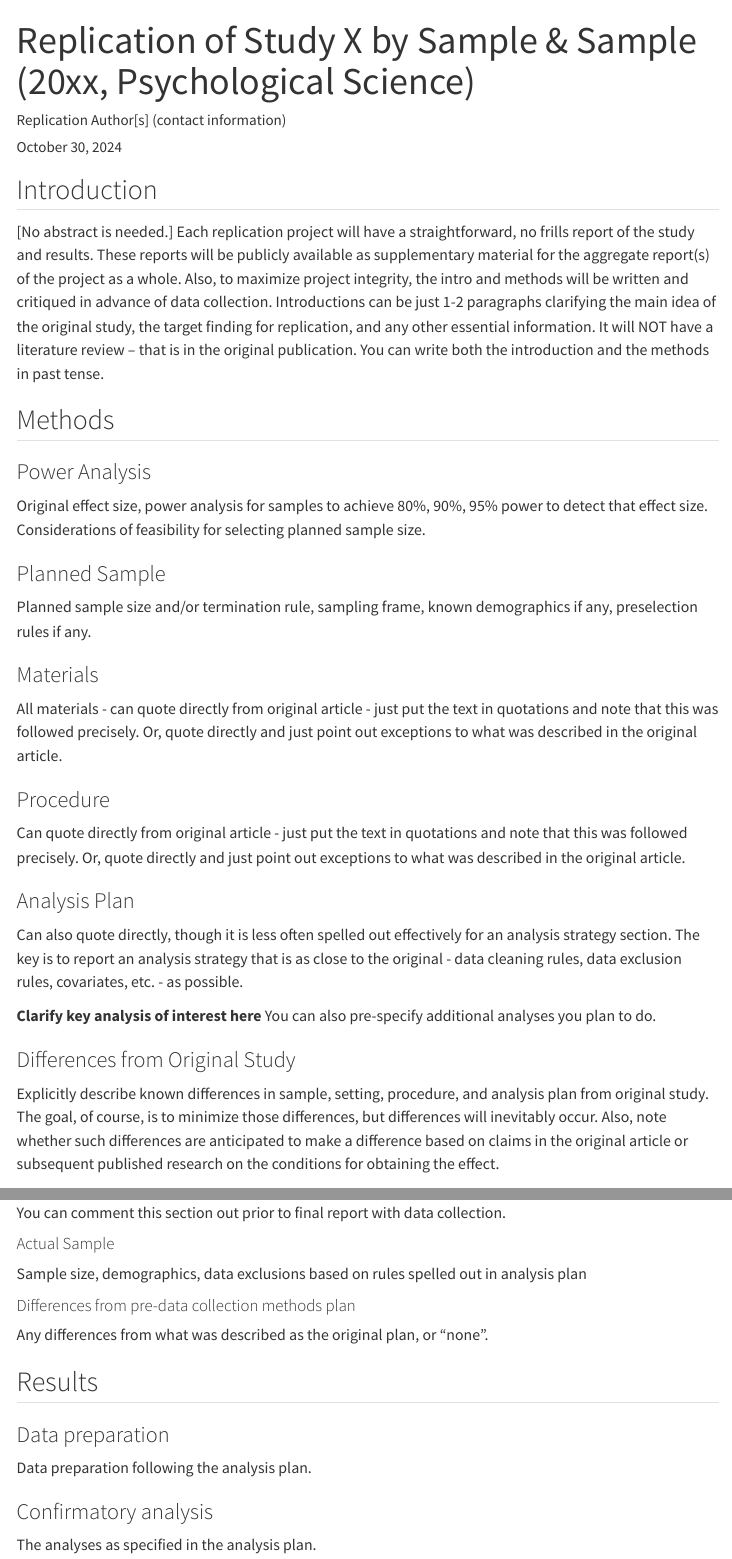
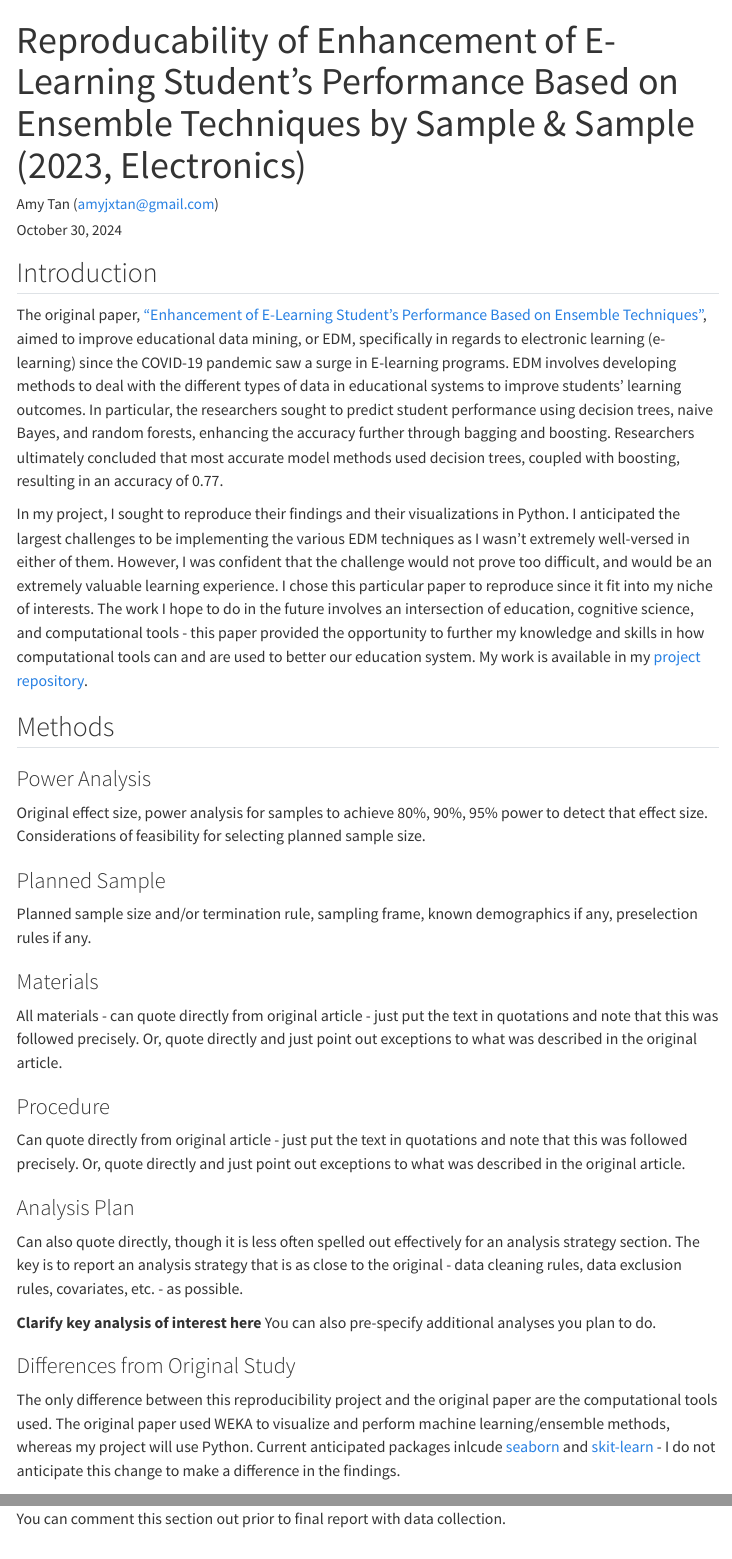
Before and after one commit to ucsd-psych201a/alsulami2023, a Quarto document (writeup/Replication Report Template.qmd): the page in a window 1100 px wide, from its top, and a second part further down, joined at a grey line. Rendered offline with R 4.5, knitr and Pandoc in place of Quarto, with nearby package versions; menus at the side of the page are left out.

Commit message:
Added Introduction

```diff
--- a/writeup/Replication Report Template.qmd
+++ b/writeup/Replication Report Template.qmd
@@ -1,6 +1,6 @@
 ---
-title: "Replication of Study X by Sample & Sample (20xx, Psychological Science)"
-author: "Replication Author[s] (contact information)"
+title: "Reproducability of Enhancement of E-Learning Student’s Performance Based on Ensemble Techniques by Sample & Sample (2023, Electronics)"
+author: "Amy Tan (amyjxtan@gmail.com)"
 date: "`r format(Sys.time(), '%B %d, %Y')`"
 format:
   html:
@@ -12,14 +12,16 @@ format:
 
 ## Introduction
 
-[No abstract is needed.]  Each replication project will have a straightforward, no frills report of the study and results.  These reports will be publicly available as supplementary material for the aggregate report(s) of the project as a whole.  Also, to maximize project integrity, the intro and methods will be written and critiqued in advance of data collection.  Introductions can be just 1-2 paragraphs clarifying the main idea of the original study, the target finding for replication, and any other essential information.  It will NOT have a literature review -- that is in the original publication. You can write both the introduction and the methods in past tense.
+The original paper, ["Enhancement of E-Learning Student’s Performance Based on Ensemble Techniques"](https://github.com/ucsd-psych201a/alsulami2023/blob/main/original_paper/Enhancement_of_ELearning_Students_Performance_Based_on_Ensemble_Techniques.pdf), aimed to improve educational data mining, or EDM, specifically in regards to electronic learning (e-learning) since the COVID-19 pandemic saw a surge in E-learning programs. EDM involves developing methods to deal with the different types of data in educational systems to improve students’ learning outcomes. In particular, the researchers sought to predict student performance using decision trees, naive Bayes, and random forests, enhancing the accuracy further through bagging and boosting. Researchers ultimately concluded that most accurate model methods used decision trees, coupled with boosting, resulting in an accuracy of 0.77.
+
+In my project, I sought to reproduce their findings and their visualizations in Python. I anticipated the largest challenges to be implementing the various EDM techniques as I wasn't extremely well-versed in either of them. However, I was confident that the challenge would not prove too difficult, and would be an extremely valuable learning experience. I chose this particular paper to reproduce since it fit into my niche of interests. The work I hope to do in the future involves an intersection of education, cognitive science, and computational tools - this paper provided the opportunity to further my knowledge and skills in how computational tools can and are used to better our education system. My work is available in my [project repository](https://github.com/ucsd-psych201a/alsulami2023/tree/main).
 
 
 ## Methods
 
 ### Power Analysis
 
-Original effect size, power analysis for samples to achieve 80%, 90%, 95% power to detect that effect size.  Considerations of feasibility for selecting planned sample size.
+Original effect size, power analysis for samples to achieve 80%, 90%, 95% power to detect that effect size. Considerations of feasibility for selecting planned sample size.
 
 ### Planned Sample
 
@@ -27,29 +29,29 @@ Planned sample size and/or termination rule, sampling frame, known demographics
 
 ### Materials
 
-All materials - can quote directly from original article - just put the text in quotations and note that this was followed precisely.  Or, quote directly and just point out exceptions to what was described in the original article.
+All materials - can quote directly from original article - just put the text in quotations and note that this was followed precisely. Or, quote directly and just point out exceptions to what was described in the original article.
 
 ### Procedure
 
-Can quote directly from original article - just put the text in quotations and note that this was followed precisely.  Or, quote directly and just point out exceptions to what was described in the original article.
+Can quote directly from original article - just put the text in quotations and note that this was followed precisely. Or, quote directly and just point out exceptions to what was described in the original article.
 
 ### Analysis Plan
 
-Can also quote directly, though it is less often spelled out effectively for an analysis strategy section.  The key is to report an analysis strategy that is as close to the original - data cleaning rules, data exclusion rules, covariates, etc. - as possible.
+Can also quote directly, though it is less often spelled out effectively for an analysis strategy section. The key is to report an analysis strategy that is as close to the original - data cleaning rules, data exclusion rules, covariates, etc. - as possible.
 
-**Clarify key analysis of interest here**  You can also pre-specify additional analyses you plan to do.
+**Clarify key analysis of interest here** You can also pre-specify additional analyses you plan to do.
 
 ### Differences from Original Study
 
-Explicitly describe known differences in sample, setting, procedure, and analysis plan from original study.  The goal, of course, is to minimize those differences, but differences will inevitably occur.  Also, note whether such differences are anticipated to make a difference based on claims in the original article or subsequent published research on the conditions for obtaining the effect.
+The only difference between this reproducibility project and the original paper are the computational tools used. The original paper used WEKA to visualize and perform machine learning/ensemble methods, whereas my project will use Python. Current anticipated packages inlcude [seaborn](https://seaborn.pydata.org/index.html) and [skit-learn](https://scikit-learn.org/stable/) - I do not anticipate this change to make a difference in the findings.
 
 ### Methods Addendum (Post Data Collection)
 
 You can comment this section out prior to final report with data collection.
 
 #### Actual Sample
-  Sample size, demographics, data exclusions based on rules spelled out in analysis plan
+
+Sample size, demographics, data exclusions based on rules spelled out in analysis plan
 
 #### Differences from pre-data collection methods plan
-  Any differences from what was described as the original plan, or “none”.
 
```
Also changed, not shown: writeup/Replication Report Template.qmd (4 more changed lines).
